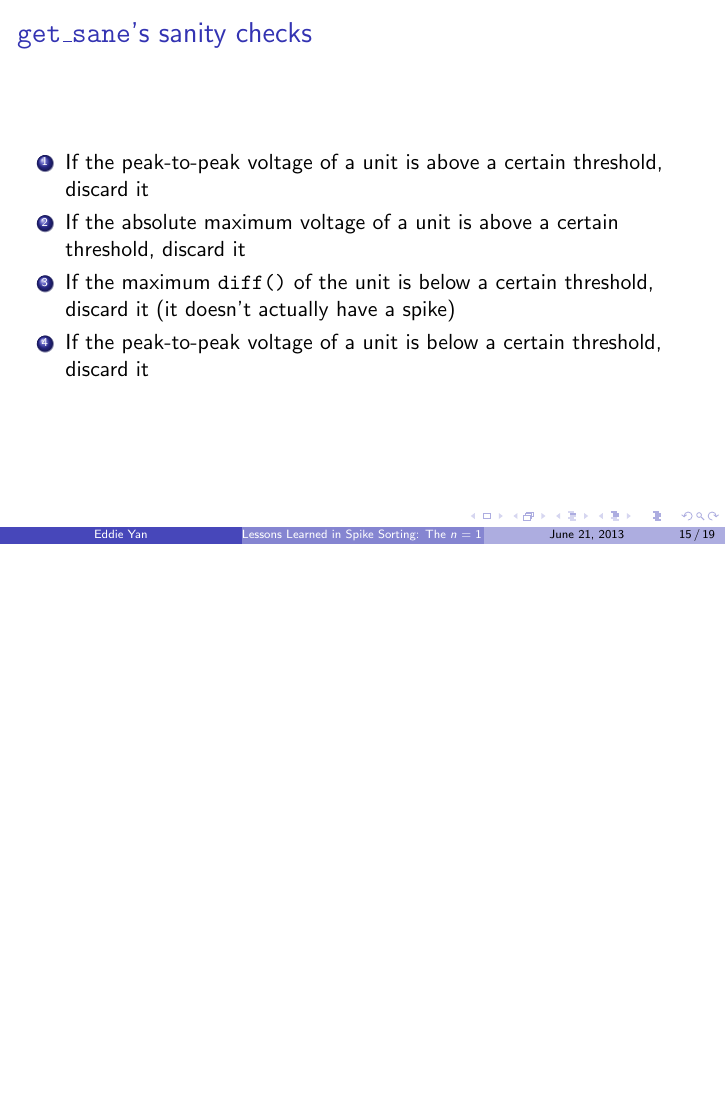
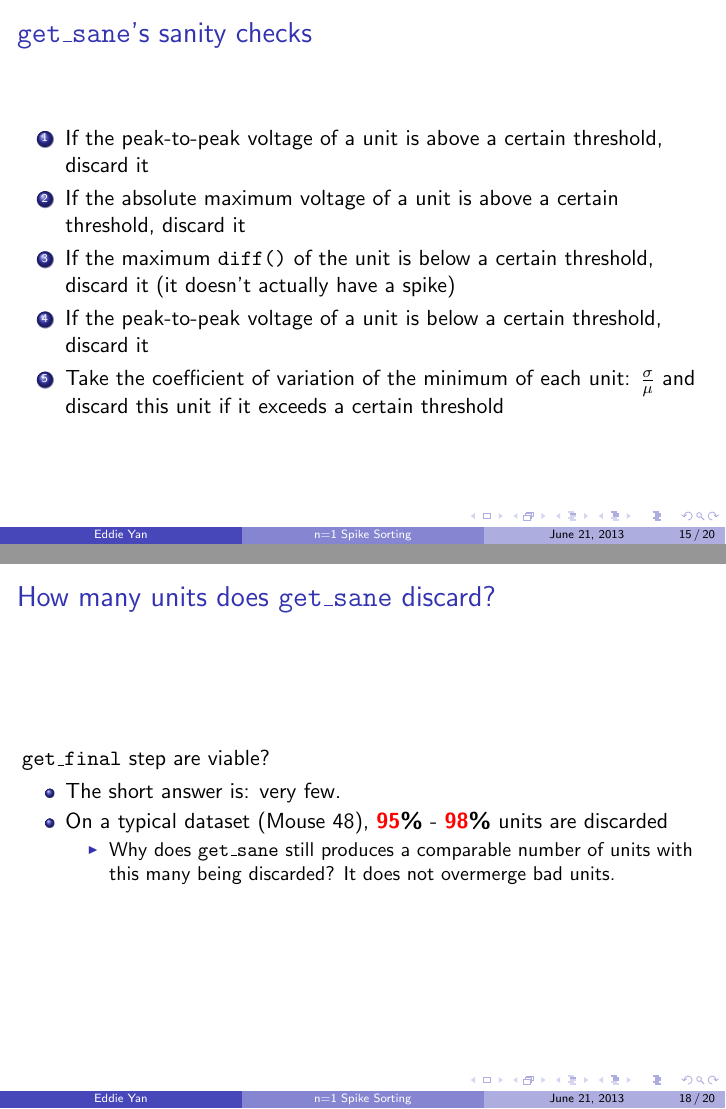
Before and after one commit to eqy/VLSEE, LaTeX slides (slides/final.tex): page 65 of 80 before the commit and pages 67 and 76 of 87 after it, the two joined at a grey line, the shorter picture padded with empty space. Compiled offline with pdfLaTeX.

Commit message:
refined slides

```diff
--- a/slides/final.tex
+++ b/slides/final.tex
@@ -2,8 +2,9 @@
 \usetheme{Boadilla}
 \usepackage{graphicx}
 \usepackage{ulem}
+\usepackage{color}
 
-\title{Lessons Learned in Spike Sorting: The \ensuremath{n=1} Perspective}
+\title[n=1 Spike Sorting]{Lessons Learned in Spike Sorting: The \ensuremath{n=1} Perspective}
 \author{Eddie Yan}
 \date{June 21, 2013}
 
@@ -237,6 +239,9 @@ threshold, discard it (it doesn't actually have a spike)
             \pause
             \item If the peak-to-peak voltage of a unit is below a certain
 threshold, discard it
+            \pause
+            \item Take the coefficient of variation of the minimum of each unit:
+\ensuremath{\frac{\sigma}{\mu}} and discard this unit if it exceeds a certain threshold
          \end{enumerate}
     \end{frame}
 
@@ -269,6 +274,23 @@ merge process, not the copy of code I was working with}\\
         \end{tabular}
     \end{frame}
 
+    \begin{frame}{How many units does \texttt{get\_sane} discard?}
+\texttt{get\_final} step are viable?
+        \pause
+        \begin{itemize}
+        \item The short answer is: very few.
+        \pause
+        \item On a typical dataset (Mouse 48),
+\textbf{\textcolor{red}{95}\%} - \textbf{\textcolor{red}{98}\%} units are
+discarded
+        \begin{itemize}
+            \item Why does \texttt{get\_sane} still produces a comparable number
+of units with this many being discarded? It does not overmerge bad units.
+        \end{itemize}
+        \end{itemize}
+    \end{frame}
+
+
     \begin{frame}{Further Ideas}
     \begin{itemize}
         \pause
```
Also changed, not shown: slides/final.pdf, slides/final.tex (6 more changed lines), 4 other files.
